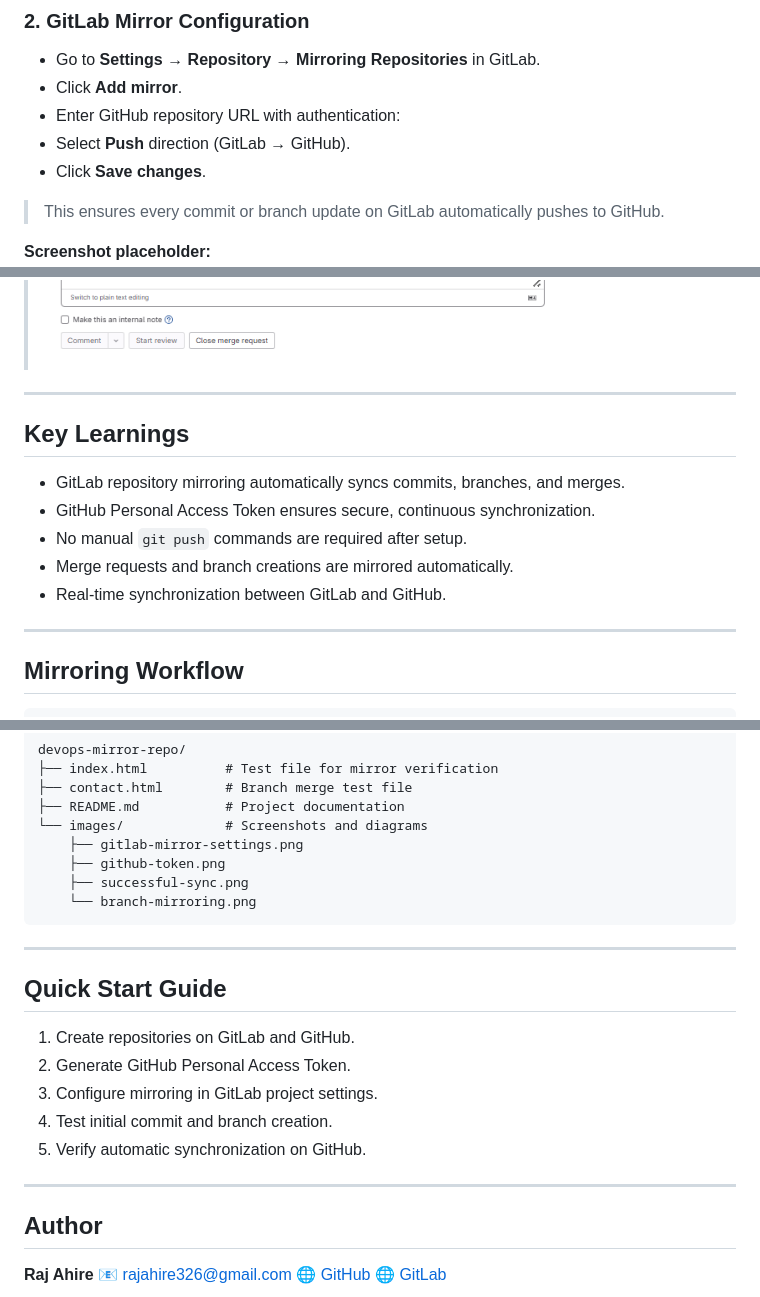
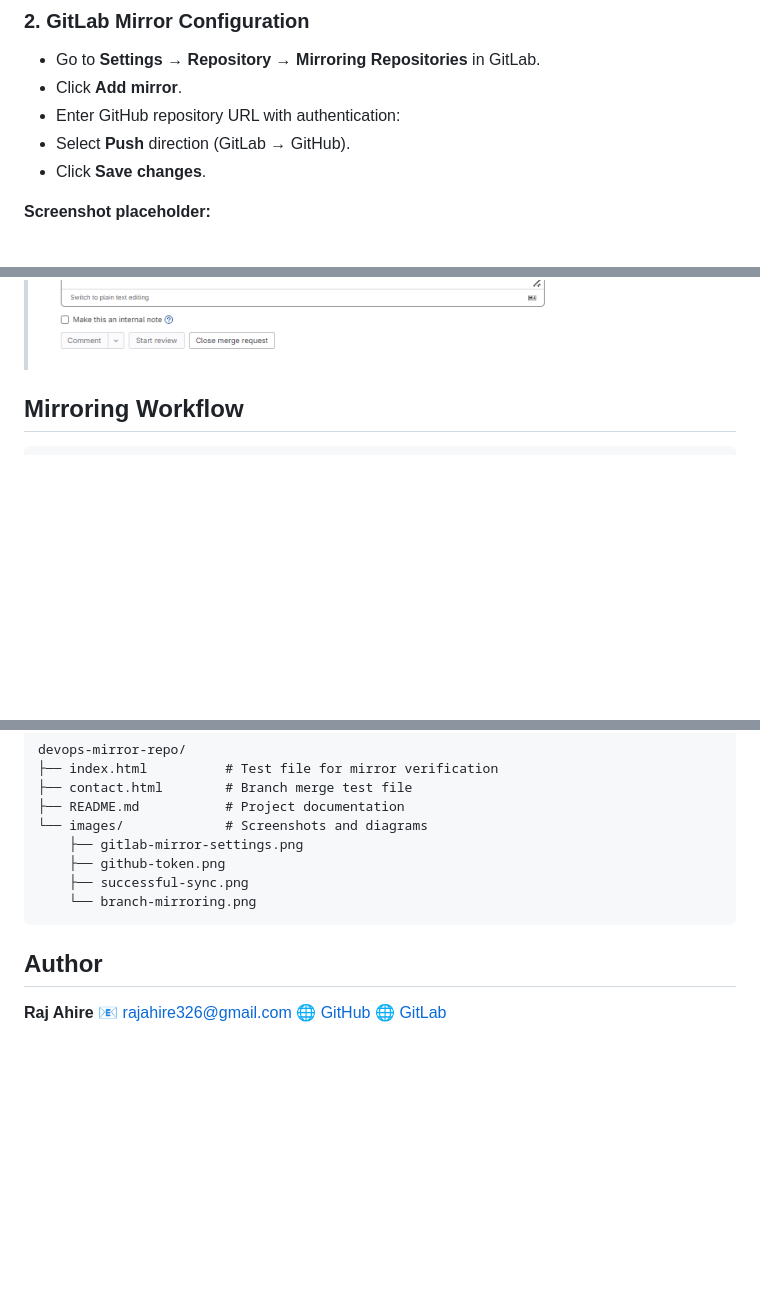
Before and after one commit to RajAhire-1/Devops-mirror-repo, a Markdown page: README.md, 3 parts joined by grey strips. Drawn GitHub-style; blank space fills up the shorter version.

````diff
--- a/README.md
+++ b/README.md
@@ -26,7 +26,6 @@ Both repositories were created with the same name:
 - Select **Push** direction (GitLab → GitHub).
 - Click **Save changes**.
 
-> This ensures every commit or branch update on GitLab automatically pushes to GitHub.
 
 **Screenshot placeholder:**
 ![](screenshots/personal_access_token.png)
@@ -84,17 +83,6 @@ git push origin contact_us
 ![](screenshots/branch_contact_us.png)
 ![](screenshots/ready_to__merge.png)
 
----
-
-## Key Learnings
-
-* GitLab repository mirroring automatically syncs commits, branches, and merges.
-* GitHub Personal Access Token ensures secure, continuous synchronization.
-* No manual `git push` commands are required after setup.
-* Merge requests and branch creations are mirrored automatically.
-* Real-time synchronization between GitLab and GitHub.
-
----
 
 ## Mirroring Workflow
 
@@ -136,18 +124,6 @@ devops-mirror-repo/
     └── branch-mirroring.png
 ```
 
----
-
-## Quick Start Guide
-
-1. Create repositories on GitLab and GitHub.
-2. Generate GitHub Personal Access Token.
-3. Configure mirroring in GitLab project settings.
-4. Test initial commit and branch creation.
-5. Verify automatic synchronization on GitHub.
-
----
-
 ## Author
 
 **Raj Ahire**
````
